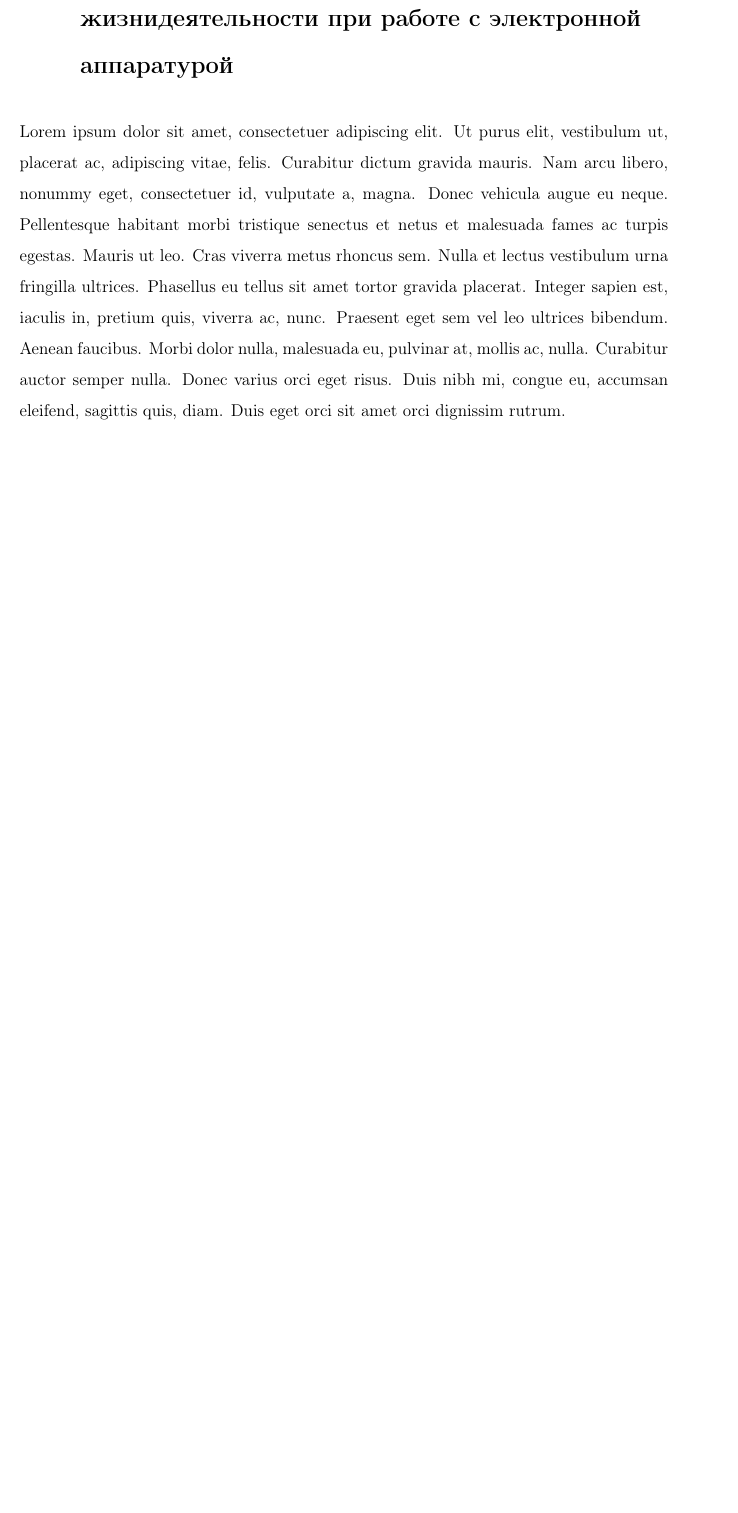
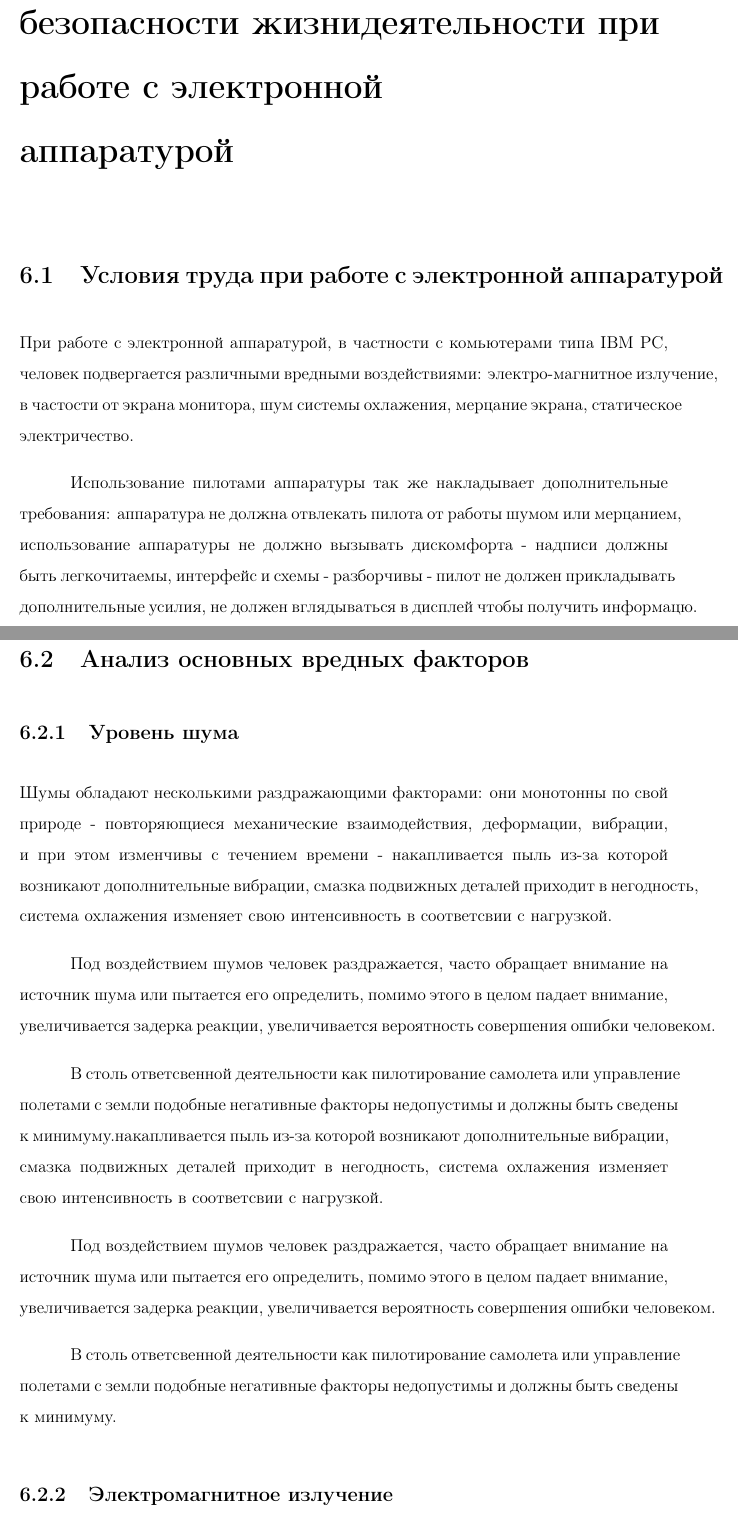
Before and after one commit to hjri/hj-deep-lohm, a LaTeX thesis (tex/thesis.tex): part of page 13 of 15 before the commit and two parts of pages 16 and 17 of 19 after it, the two joined at a grey line, cut so that both start at the same text, the shorter picture padded with empty space. Compiled offline with pdfLaTeX.

Commit message:
ecology bullshit v.1; changed sections to chapters for proper hierarchy

```diff
--- a/tex/thesis.tex
+++ b/tex/thesis.tex
@@ -325,6 +326,45 @@ Firefox, Chrome, Safari, но в целях удобства и потенциа
 \lstinputlisting[caption=index.html]{../index.html}
 
 \newpage
-\section{Разработка вопросов по экологии и безопасности жизнидеятельности при
+\chapter{Разработка вопросов по экологии и безопасности жизнидеятельности при
   работе с электронной \newline аппаратурой} %8 pages
-\lipsum [1]
+\section{Условия труда при работе с электронной аппаратурой}
+При работе с электронной аппаратурой, в частности с комьютерами типа IBM PC,
+человек подвергается различными вредными воздействиями: электро-магнитное
+излучение, в частости от экрана монитора, шум системы охлажения, мерцание
+экрана, статическое электричество.
+
+Использование пилотами аппаратуры так же накладывает дополнительные требования:
+аппаратура не должна отвлекать пилота от работы шумом или мерцанием,
+использование аппаратуры не должно вызывать дискомфорта - надписи должны быть
+легкочитаемы, интерфейс и схемы - разборчивы - пилот не должен прикладывать
+дополнительные усилия, не должен вглядываться в дисплей чтобы получить
+информацю.
+\section{Анализ основных вредных факторов}
+\subsection{Уровень шума}
+Шумы обладают несколькими раздражающими факторами: они монотонны по свой природе
+ - повторяющиеся механические взаимодействия, деформации, вибрации, и при этом
+изменчивы с течением времени - накапливается пыль из-за которой возникают
+дополнительные вибрации, смазка подвижных деталей приходит в негодность, система
+охлажения изменяет свою интенсивность в соответсвии с нагрузкой.
+
+Под воздействием шумов человек раздражается, часто обращает внимание на источник
+шума или пытается его определить, помимо этого в целом падает внимание,
+увеличивается задерка реакции, увеличивается вероятность совершения ошибки
+человеком.
+
+В столь ответсвенной деятельности как пилотирование самолета или управление
+полетами с земли подобные негативные факторы недопустимы и должны быть сведены к
+минимуму.накапливается пыль из-за которой возникают дополнительные вибрации,
+смазка подвижных деталей приходит в негодность, система охлажения изменяет свою
+интенсивность в соответсвии с нагрузкой.
+
+Под воздействием шумов человек раздражается, часто обращает внимание на источник
+шума или пытается его определить, помимо этого в целом падает внимание,
+увеличивается задерка реакции, увеличивается вероятность совершения ошибки
+человеком.
+
+В столь ответсвенной деятельности как пилотирование самолета или управление
+полетами с земли подобные негативные факторы недопустимы и должны быть сведены к
+минимуму.
+\subsection{Электромагнитное излучение}
```
Also changed, not shown: tex/thesis.tex (20 more changed lines).
